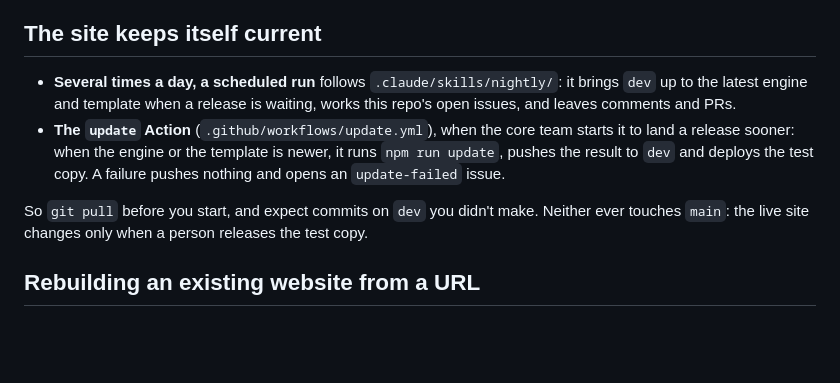
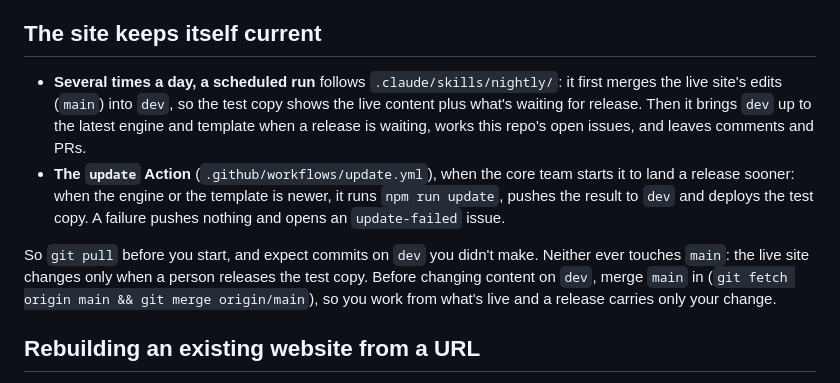
Before and after one commit to MyAI4WebDev/ferst-client-template, a Markdown page: CLAUDE.md, the part around the change. GitHub-like rendering; blank space fills up the shorter version.

Commit message:
fix(template): each scheduled run brings the live site's edits into dev first (1.18.4)
Editors publish to main with the CMS while agents work on dev, so the two drifted apart. CTK's
release needed 34 live commits merged by hand, and an agent could apply a request (the new email,
the church details) to stale text. Each run now merges main into dev before anything else:
- the test copy shows the live content plus what's waiting for release (a true preview);
- agents work from what's published;
- a release PR carries only the pending changes.

A conflict or a failed gate is undone and reported in a `sync-conflict` issue for the core team;
the run carries on with dev as it was. CLAUDE.md tells any session to merge main in before
changing content on dev.

Co-Authored-By: Claude Opus 5.5 <noreply@anthropic.com>

```diff
--- a/CLAUDE.md
+++ b/CLAUDE.md
@@ -25,16 +25,19 @@ origin`), so it never acts on the template. Cloud sessions block GitHub's GraphQ
 `gh api` there: `gh repo set-default`, `gh issue list` and `gh pr create` need GraphQL.
 
 ## The site keeps itself current
-- **Several times a day, a scheduled run** follows `.claude/skills/nightly/`: it brings `dev`
-  up to the latest engine and template when a release is waiting, works this repo's open
-  issues, and leaves comments and PRs.
+- **Several times a day, a scheduled run** follows `.claude/skills/nightly/`: it first merges
+  the live site's edits (`main`) into `dev`, so the test copy shows the live content plus what's
+  waiting for release. Then it brings `dev` up to the latest engine and template when a release
+  is waiting, works this repo's open issues, and leaves comments and PRs.
 - **The `update` Action** (`.github/workflows/update.yml`), when the core team starts it to land
   a release sooner: when the engine or the template is newer, it runs `npm run update`,
   pushes the result to `dev` and deploys the test copy. A failure pushes nothing and opens an
   `update-failed` issue.
 
 So `git pull` before you start, and expect commits on `dev` you didn't make. Neither ever
-touches `main`: the live site changes only when a person releases the test copy.
+touches `main`: the live site changes only when a person releases the test copy. Before changing
+content on `dev`, merge `main` in (`git fetch origin main && git merge origin/main`), so you work
+from what's live and a release carries only your change.
 
 ## Rebuilding an existing website from a URL
 Use the **`migrate-site` skill** (`.claude/skills/migrate-site/`). It snapshots the old site
```
Also changed, not shown: 1 other file.
